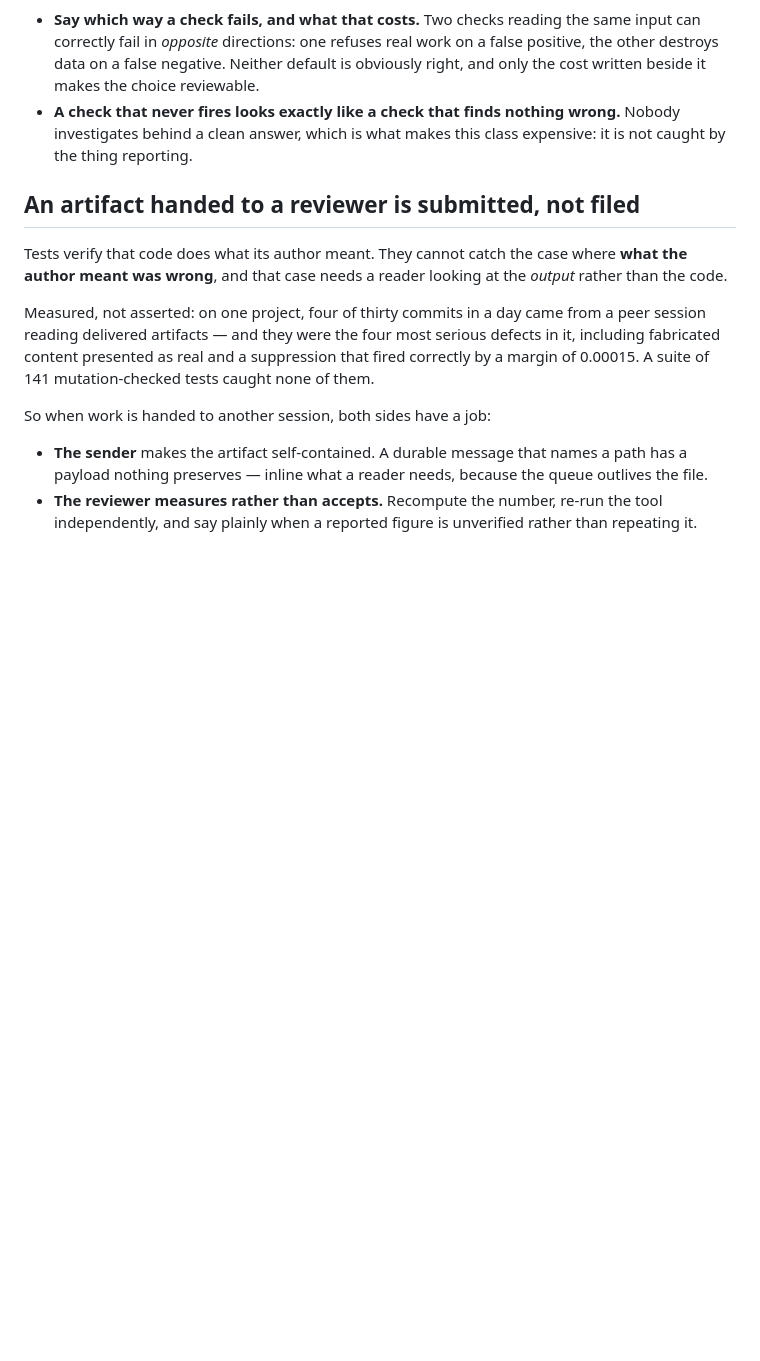
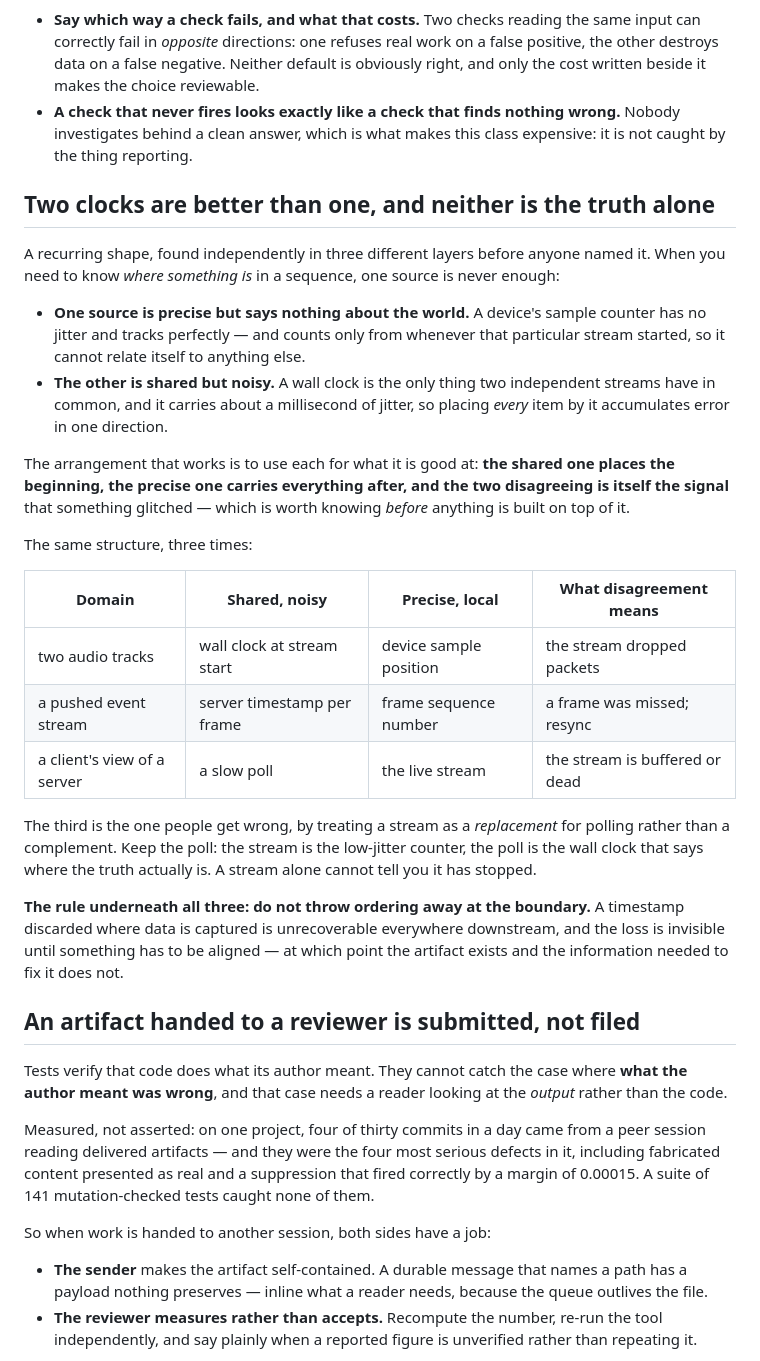
Before and after one commit to alexj212/shabadoo, a Markdown page: config/CLAUDE.md, the part around the change. Rendered like a GitHub page; blank space fills up the shorter version.

Commit message:
Name the two-clock pattern, found three times in one night
A shared-but-noisy source places the beginning, a precise-but-local one carries
everything after, and the two disagreeing is itself the signal. Found
independently in three layers before anyone named it: two audio tracks aligned
by wall clock and sample position; an event stream with a server timestamp and a
frame sequence; and a client keeping a slow poll alongside a live stream.

The third is the one people get wrong, by treating a stream as a replacement for
polling rather than a complement. A stream alone cannot tell you it has stopped.

Goes in the portable half because none of it is about this project — the rule
underneath is that ordering discarded at a boundary is unrecoverable everywhere
downstream, and invisible until something has to be aligned.

Co-Authored-By: Claude Opus 5 (1M context) <noreply@anthropic.com>
Claude-Session: https://claude.ai/code/session_01Krfr6Uy9VEUdJvd5GfcExx

```diff
--- a/config/CLAUDE.md
+++ b/config/CLAUDE.md
@@ -335,6 +335,42 @@ Two corollaries worth stating because each has been got wrong separately:
   wrong.** Nobody investigates behind a clean answer, which is what makes this
   class expensive: it is not caught by the thing reporting.
 
+## Two clocks are better than one, and neither is the truth alone
+
+A recurring shape, found independently in three different layers before anyone
+named it. When you need to know *where something is* in a sequence, one source
+is never enough:
+
+- **One source is precise but says nothing about the world.** A device's sample
+  counter has no jitter and tracks perfectly — and counts only from whenever
+  that particular stream started, so it cannot relate itself to anything else.
+- **The other is shared but noisy.** A wall clock is the only thing two
+  independent streams have in common, and it carries about a millisecond of
+  jitter, so placing *every* item by it accumulates error in one direction.
+
+The arrangement that works is to use each for what it is good at: **the shared
+one places the beginning, the precise one carries everything after, and the two
+disagreeing is itself the signal** that something glitched — which is worth
+knowing *before* anything is built on top of it.
+
+The same structure, three times:
+
+| Domain | Shared, noisy | Precise, local | What disagreement means |
+|---|---|---|---|
+| two audio tracks | wall clock at stream start | device sample position | the stream dropped packets |
+| a pushed event stream | server timestamp per frame | frame sequence number | a frame was missed; resync |
+| a client's view of a server | a slow poll | the live stream | the stream is buffered or dead |
+
+The third is the one people get wrong, by treating a stream as a *replacement*
+for polling rather than a complement. Keep the poll: the stream is the
+low-jitter counter, the poll is the wall clock that says where the truth
+actually is. A stream alone cannot tell you it has stopped.
+
+**The rule underneath all three: do not throw ordering away at the boundary.**
+A timestamp discarded where data is captured is unrecoverable everywhere
+downstream, and the loss is invisible until something has to be aligned — at
+which point the artifact exists and the information needed to fix it does not.
+
 ## An artifact handed to a reviewer is submitted, not filed
 
 Tests verify that code does what its author meant. They cannot catch the case
```
